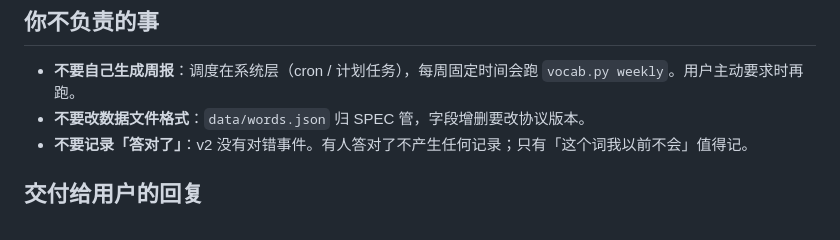
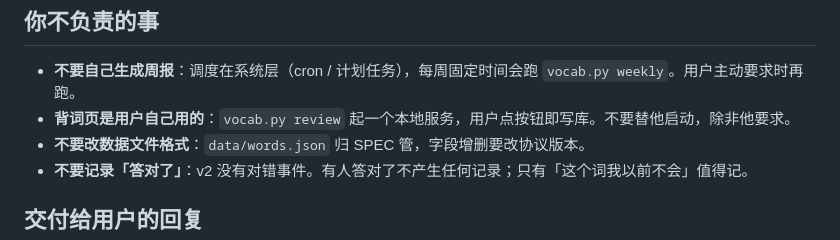
Before and after one commit to hexiegzm/vocab-ledger, a Markdown page: AGENTS.md, the part around the change. GitHub-like rendering.

```diff
--- a/AGENTS.md
+++ b/AGENTS.md
@@ -69,6 +69,7 @@ python vocab.py unstar mitigate
 ## 你不负责的事
 
 - **不要自己生成周报**：调度在系统层（cron / 计划任务），每周固定时间会跑 `vocab.py weekly`。用户主动要求时再跑。
+- **背词页是用户自己用的**：`vocab.py review` 起一个本地服务，用户点按钮即写库。不要替他启动，除非他要求。
 - **不要改数据文件格式**：`data/words.json` 归 SPEC 管，字段增删要改协议版本。
 - **不要记录「答对了」**：v2 没有对错事件。有人答对了不产生任何记录；只有「这个词我以前不会」值得记。
 
```
Also changed, not shown: README.md (+23 -0 lines), SPEC.md (+9 -0 lines), docs/preview.png, 2 other files.
